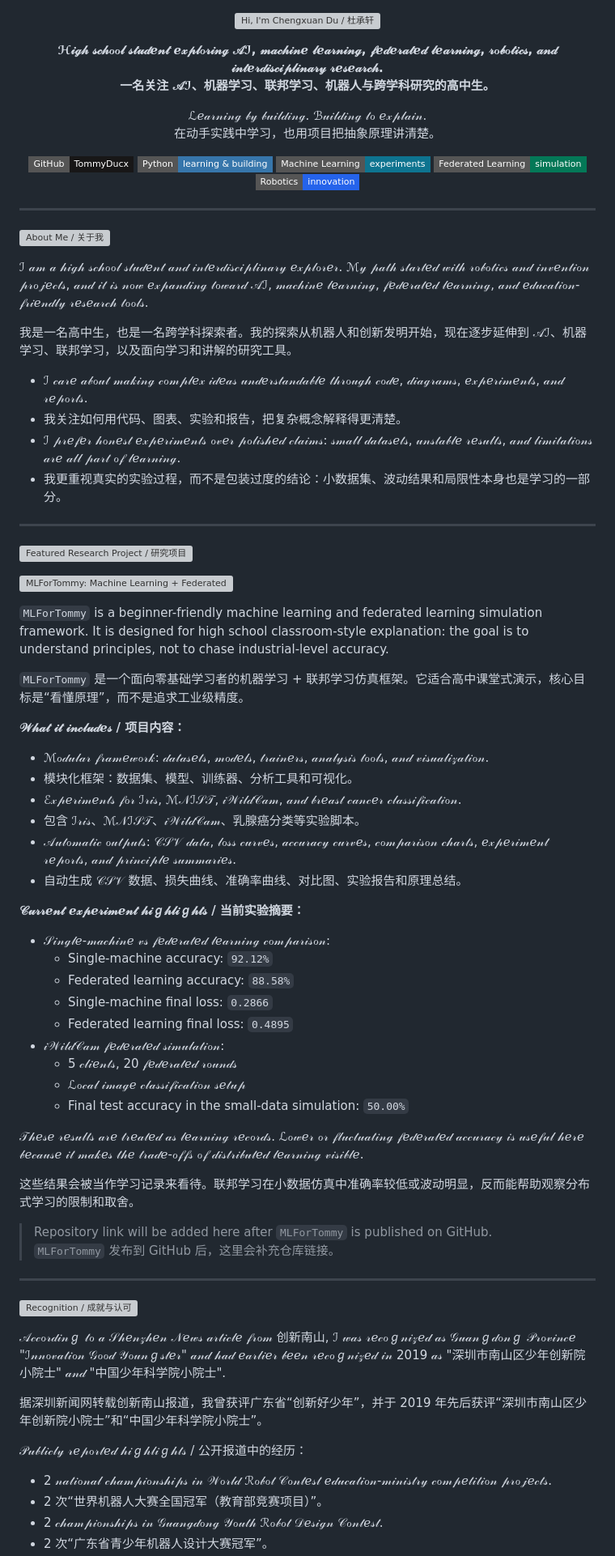
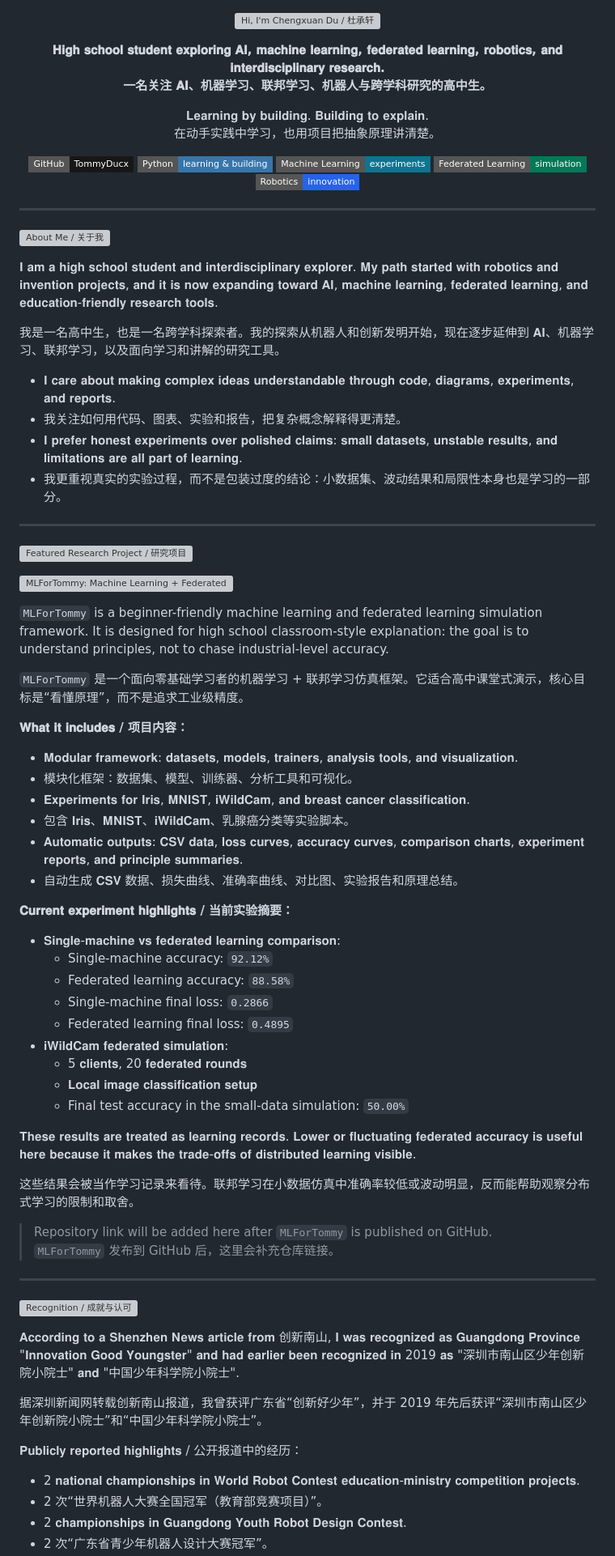
Before and after one commit to TommyDucx/TommyDucx, a Markdown page: README.md, the part around one of its changes. Shown at 81% size. GitHub-like rendering; badges without logos; grey boxes are pictures that could not be loaded.

Commit message:
style: body English -> Unicode serif (Times New Roman-like)

```diff
--- a/README.md
+++ b/README.md
@@ -2,10 +2,10 @@
 
 ![Hi, I'm Chengxuan Du / 杜承轩](assets/hi-i-m-chengxuan-du.svg)
 
-**ℋ𝒾ℊ𝒽 𝓈𝒸𝒽ℴℴ𝓁 𝓈𝓉𝓊𝒹ℯ𝓃𝓉 ℯ𝓍𝓅𝓁ℴ𝓇𝒾𝓃ℊ 𝒜ℐ, 𝓂𝒶𝒸𝒽𝒾𝓃ℯ 𝓁ℯ𝒶𝓇𝓃𝒾𝓃ℊ, 𝒻ℯ𝒹ℯ𝓇𝒶𝓉ℯ𝒹 𝓁ℯ𝒶𝓇𝓃𝒾𝓃ℊ, 𝓇ℴ𝒷ℴ𝓉𝒾𝒸𝓈, 𝒶𝓃𝒹 𝒾𝓃𝓉ℯ𝓇𝒹𝒾𝓈𝒸𝒾𝓅𝓁𝒾𝓃𝒶𝓇𝓎 𝓇ℯ𝓈ℯ𝒶𝓇𝒸𝒽.**
-**一名关注 𝒜ℐ、机器学习、联邦学习、机器人与跨学科研究的高中生。**
+**𝐇𝐢𝐠𝐡 𝐬𝐜𝐡𝐨𝐨𝐥 𝐬𝐭𝐮𝐝𝐞𝐧𝐭 𝐞𝐱𝐩𝐥𝐨𝐫𝐢𝐧𝐠 𝐀𝐈, 𝐦𝐚𝐜𝐡𝐢𝐧𝐞 𝐥𝐞𝐚𝐫𝐧𝐢𝐧𝐠, 𝐟𝐞𝐝𝐞𝐫𝐚𝐭𝐞𝐝 𝐥𝐞𝐚𝐫𝐧𝐢𝐧𝐠, 𝐫𝐨𝐛𝐨𝐭𝐢𝐜𝐬, 𝐚𝐧𝐝 𝐢𝐧𝐭𝐞𝐫𝐝𝐢𝐬𝐜𝐢𝐩𝐥𝐢𝐧𝐚𝐫𝐲 𝐫𝐞𝐬𝐞𝐚𝐫𝐜𝐡.**
+**一名关注 𝐀𝐈、机器学习、联邦学习、机器人与跨学科研究的高中生。**
 
-ℒℯ𝒶𝓇𝓃𝒾𝓃ℊ 𝒷𝓎 𝒷𝓊𝒾𝓁𝒹𝒾𝓃ℊ. ℬ𝓊𝒾𝓁𝒹𝒾𝓃ℊ 𝓉ℴ ℯ𝓍𝓅𝓁𝒶𝒾𝓃.
+𝐋𝐞𝐚𝐫𝐧𝐢𝐧𝐠 𝐛𝐲 𝐛𝐮𝐢𝐥𝐝𝐢𝐧𝐠. 𝐁𝐮𝐢𝐥𝐝𝐢𝐧𝐠 𝐭𝐨 𝐞𝐱𝐩𝐥𝐚𝐢𝐧.
 在动手实践中学习，也用项目把抽象原理讲清楚。
 
 [![GitHub](https://img.shields.io/badge/GitHub-TommyDucx-181717?style=flat-square&logo=github)](https://github.com/TommyDucx)
@@ -20,13 +20,13 @@
 
 ![About Me / 关于我](assets/about-me.svg)
 
-ℐ 𝒶𝓂 𝒶 𝒽𝒾ℊ𝒽 𝓈𝒸𝒽ℴℴ𝓁 𝓈𝓉𝓊𝒹ℯ𝓃𝓉 𝒶𝓃𝒹 𝒾𝓃𝓉ℯ𝓇𝒹𝒾𝓈𝒸𝒾𝓅𝓁𝒾𝓃𝒶𝓇𝓎 ℯ𝓍𝓅𝓁ℴ𝓇ℯ𝓇. ℳ𝓎 𝓅𝒶𝓉𝒽 𝓈𝓉𝒶𝓇𝓉ℯ𝒹 𝓌𝒾𝓉𝒽 𝓇ℴ𝒷ℴ𝓉𝒾𝒸𝓈 𝒶𝓃𝒹 𝒾𝓃𝓋ℯ𝓃𝓉𝒾ℴ𝓃 𝓅𝓇ℴ𝒿ℯ𝒸𝓉𝓈, 𝒶𝓃𝒹 𝒾𝓉 𝒾𝓈 𝓃ℴ𝓌 ℯ𝓍𝓅𝒶𝓃𝒹𝒾𝓃ℊ 𝓉ℴ𝓌𝒶𝓇𝒹 𝒜ℐ, 𝓂𝒶𝒸𝒽𝒾𝓃ℯ 𝓁ℯ𝒶𝓇𝓃𝒾𝓃ℊ, 𝒻ℯ𝒹ℯ𝓇𝒶𝓉ℯ𝒹 𝓁ℯ𝒶𝓇𝓃𝒾𝓃ℊ, 𝒶𝓃𝒹 ℯ𝒹𝓊𝒸𝒶𝓉𝒾ℴ𝓃-𝒻𝓇𝒾ℯ𝓃𝒹𝓁𝓎 𝓇ℯ𝓈ℯ𝒶𝓇𝒸𝒽 𝓉ℴℴ𝓁𝓈.
+𝐈 𝐚𝐦 𝐚 𝐡𝐢𝐠𝐡 𝐬𝐜𝐡𝐨𝐨𝐥 𝐬𝐭𝐮𝐝𝐞𝐧𝐭 𝐚𝐧𝐝 𝐢𝐧𝐭𝐞𝐫𝐝𝐢𝐬𝐜𝐢𝐩𝐥𝐢𝐧𝐚𝐫𝐲 𝐞𝐱𝐩𝐥𝐨𝐫𝐞𝐫. 𝐌𝐲 𝐩𝐚𝐭𝐡 𝐬𝐭𝐚𝐫𝐭𝐞𝐝 𝐰𝐢𝐭𝐡 𝐫𝐨𝐛𝐨𝐭𝐢𝐜𝐬 𝐚𝐧𝐝 𝐢𝐧𝐯𝐞𝐧𝐭𝐢𝐨𝐧 𝐩𝐫𝐨𝐣𝐞𝐜𝐭𝐬, 𝐚𝐧𝐝 𝐢𝐭 𝐢𝐬 𝐧𝐨𝐰 𝐞𝐱𝐩𝐚𝐧𝐝𝐢𝐧𝐠 𝐭𝐨𝐰𝐚𝐫𝐝 𝐀𝐈, 𝐦𝐚𝐜𝐡𝐢𝐧𝐞 𝐥𝐞𝐚𝐫𝐧𝐢𝐧𝐠, 𝐟𝐞𝐝𝐞𝐫𝐚𝐭𝐞𝐝 𝐥𝐞𝐚𝐫𝐧𝐢𝐧𝐠, 𝐚𝐧𝐝 𝐞𝐝𝐮𝐜𝐚𝐭𝐢𝐨𝐧-𝐟𝐫𝐢𝐞𝐧𝐝𝐥𝐲 𝐫𝐞𝐬𝐞𝐚𝐫𝐜𝐡 𝐭𝐨𝐨𝐥𝐬.
 
-我是一名高中生，也是一名跨学科探索者。我的探索从机器人和创新发明开始，现在逐步延伸到 𝒜ℐ、机器学习、联邦学习，以及面向学习和讲解的研究工具。
+我是一名高中生，也是一名跨学科探索者。我的探索从机器人和创新发明开始，现在逐步延伸到 𝐀𝐈、机器学习、联邦学习，以及面向学习和讲解的研究工具。
 
-- ℐ 𝒸𝒶𝓇ℯ 𝒶𝒷ℴ𝓊𝓉 𝓂𝒶𝓀𝒾𝓃ℊ 𝒸ℴ𝓂𝓅𝓁ℯ𝓍 𝒾𝒹ℯ𝒶𝓈 𝓊𝓃𝒹ℯ𝓇𝓈𝓉𝒶𝓃𝒹𝒶𝒷𝓁ℯ 𝓉𝒽𝓇ℴ𝓊ℊ𝒽 𝒸ℴ𝒹ℯ, 𝒹𝒾𝒶ℊ𝓇𝒶𝓂𝓈, ℯ𝓍𝓅ℯ𝓇𝒾𝓂ℯ𝓃𝓉𝓈, 𝒶𝓃𝒹 𝓇ℯ𝓅ℴ𝓇𝓉𝓈.
+- 𝐈 𝐜𝐚𝐫𝐞 𝐚𝐛𝐨𝐮𝐭 𝐦𝐚𝐤𝐢𝐧𝐠 𝐜𝐨𝐦𝐩𝐥𝐞𝐱 𝐢𝐝𝐞𝐚𝐬 𝐮𝐧𝐝𝐞𝐫𝐬𝐭𝐚𝐧𝐝𝐚𝐛𝐥𝐞 𝐭𝐡𝐫𝐨𝐮𝐠𝐡 𝐜𝐨𝐝𝐞, 𝐝𝐢𝐚𝐠𝐫𝐚𝐦𝐬, 𝐞𝐱𝐩𝐞𝐫𝐢𝐦𝐞𝐧𝐭𝐬, 𝐚𝐧𝐝 𝐫𝐞𝐩𝐨𝐫𝐭𝐬.
 - 我关注如何用代码、图表、实验和报告，把复杂概念解释得更清楚。
-- ℐ 𝓅𝓇ℯ𝒻ℯ𝓇 𝒽ℴ𝓃ℯ𝓈𝓉 ℯ𝓍𝓅ℯ𝓇𝒾𝓂ℯ𝓃𝓉𝓈 ℴ𝓋ℯ𝓇 𝓅ℴ𝓁𝒾𝓈𝒽ℯ𝒹 𝒸𝓁𝒶𝒾𝓂𝓈: 𝓈𝓂𝒶𝓁𝓁 𝒹𝒶𝓉𝒶𝓈ℯ𝓉𝓈, 𝓊𝓃𝓈𝓉𝒶𝒷𝓁ℯ 𝓇ℯ𝓈𝓊𝓁𝓉𝓈, 𝒶𝓃𝒹 𝓁𝒾𝓂𝒾𝓉𝒶𝓉𝒾ℴ𝓃𝓈 𝒶𝓇ℯ 𝒶𝓁𝓁 𝓅𝒶𝓇𝓉 ℴ𝒻 𝓁ℯ𝒶𝓇𝓃𝒾𝓃ℊ.
+- 𝐈 𝐩𝐫𝐞𝐟𝐞𝐫 𝐡𝐨𝐧𝐞𝐬𝐭 𝐞𝐱𝐩𝐞𝐫𝐢𝐦𝐞𝐧𝐭𝐬 𝐨𝐯𝐞𝐫 𝐩𝐨𝐥𝐢𝐬𝐡𝐞𝐝 𝐜𝐥𝐚𝐢𝐦𝐬: 𝐬𝐦𝐚𝐥𝐥 𝐝𝐚𝐭𝐚𝐬𝐞𝐭𝐬, 𝐮𝐧𝐬𝐭𝐚𝐛𝐥𝐞 𝐫𝐞𝐬𝐮𝐥𝐭𝐬, 𝐚𝐧𝐝 𝐥𝐢𝐦𝐢𝐭𝐚𝐭𝐢𝐨𝐧𝐬 𝐚𝐫𝐞 𝐚𝐥𝐥 𝐩𝐚𝐫𝐭 𝐨𝐟 𝐥𝐞𝐚𝐫𝐧𝐢𝐧𝐠.
 - 我更重视真实的实验过程，而不是包装过度的结论：小数据集、波动结果和局限性本身也是学习的一部分。
 
 ---
@@ -39,29 +39,29 @@
 
 `MLForTommy` 是一个面向零基础学习者的机器学习 + 联邦学习仿真框架。它适合高中课堂式演示，核心目标是“看懂原理”，而不是追求工业级精度。
 
-**𝒲𝒽𝒶𝓉 𝒾𝓉 𝒾𝓃𝒸𝓁𝓊𝒹ℯ𝓈 / 项目内容：**
+**𝐖𝐡𝐚𝐭 𝐢𝐭 𝐢𝐧𝐜𝐥𝐮𝐝𝐞𝐬 / 项目内容：**
 
-- ℳℴ𝒹𝓊𝓁𝒶𝓇 𝒻𝓇𝒶𝓂ℯ𝓌ℴ𝓇𝓀: 𝒹𝒶𝓉𝒶𝓈ℯ𝓉𝓈, 𝓂ℴ𝒹ℯ𝓁𝓈, 𝓉𝓇𝒶𝒾𝓃ℯ𝓇𝓈, 𝒶𝓃𝒶𝓁𝓎𝓈𝒾𝓈 𝓉ℴℴ𝓁𝓈, 𝒶𝓃𝒹 𝓋𝒾𝓈𝓊𝒶𝓁𝒾𝓏𝒶𝓉𝒾ℴ𝓃.
+- 𝐌𝐨𝐝𝐮𝐥𝐚𝐫 𝐟𝐫𝐚𝐦𝐞𝐰𝐨𝐫𝐤: 𝐝𝐚𝐭𝐚𝐬𝐞𝐭𝐬, 𝐦𝐨𝐝𝐞𝐥𝐬, 𝐭𝐫𝐚𝐢𝐧𝐞𝐫𝐬, 𝐚𝐧𝐚𝐥𝐲𝐬𝐢𝐬 𝐭𝐨𝐨𝐥𝐬, 𝐚𝐧𝐝 𝐯𝐢𝐬𝐮𝐚𝐥𝐢𝐳𝐚𝐭𝐢𝐨𝐧.
 - 模块化框架：数据集、模型、训练器、分析工具和可视化。
-- ℰ𝓍𝓅ℯ𝓇𝒾𝓂ℯ𝓃𝓉𝓈 𝒻ℴ𝓇 ℐ𝓇𝒾𝓈, ℳ𝒩ℐ𝒮𝒯, 𝒾𝒲𝒾𝓁𝒹𝒞𝒶𝓂, 𝒶𝓃𝒹 𝒷𝓇ℯ𝒶𝓈𝓉 𝒸𝒶𝓃𝒸ℯ𝓇 𝒸𝓁𝒶𝓈𝓈𝒾𝒻𝒾𝒸𝒶𝓉𝒾ℴ𝓃.
-- 包含 ℐ𝓇𝒾𝓈、ℳ𝒩ℐ𝒮𝒯、𝒾𝒲𝒾𝓁𝒹𝒞𝒶𝓂、乳腺癌分类等实验脚本。
-- 𝒜𝓊𝓉ℴ𝓂𝒶𝓉𝒾𝒸 ℴ𝓊𝓉𝓅𝓊𝓉𝓈: 𝒞𝒮𝒱 𝒹𝒶𝓉𝒶, 𝓁ℴ𝓈𝓈 𝒸𝓊𝓇𝓋ℯ𝓈, 𝒶𝒸𝒸𝓊𝓇𝒶𝒸𝓎 𝒸𝓊𝓇𝓋ℯ𝓈, 𝒸ℴ𝓂𝓅𝒶𝓇𝒾𝓈ℴ𝓃 𝒸𝒽𝒶𝓇𝓉𝓈, ℯ𝓍𝓅ℯ𝓇𝒾𝓂ℯ𝓃𝓉 𝓇ℯ𝓅ℴ𝓇𝓉𝓈, 𝒶𝓃𝒹 𝓅𝓇𝒾𝓃𝒸𝒾𝓅𝓁ℯ 𝓈𝓊𝓂𝓂𝒶𝓇𝒾ℯ𝓈.
-- 自动生成 𝒞𝒮𝒱 数据、损失曲线、准确率曲线、对比图、实验报告和原理总结。
+- 𝐄𝐱𝐩𝐞𝐫𝐢𝐦𝐞𝐧𝐭𝐬 𝐟𝐨𝐫 𝐈𝐫𝐢𝐬, 𝐌𝐍𝐈𝐒𝐓, 𝐢𝐖𝐢𝐥𝐝𝐂𝐚𝐦, 𝐚𝐧𝐝 𝐛𝐫𝐞𝐚𝐬𝐭 𝐜𝐚𝐧𝐜𝐞𝐫 𝐜𝐥𝐚𝐬𝐬𝐢𝐟𝐢𝐜𝐚𝐭𝐢𝐨𝐧.
+- 包含 𝐈𝐫𝐢𝐬、𝐌𝐍𝐈𝐒𝐓、𝐢𝐖𝐢𝐥𝐝𝐂𝐚𝐦、乳腺癌分类等实验脚本。
+- 𝐀𝐮𝐭𝐨𝐦𝐚𝐭𝐢𝐜 𝐨𝐮𝐭𝐩𝐮𝐭𝐬: 𝐂𝐒𝐕 𝐝𝐚𝐭𝐚, 𝐥𝐨𝐬𝐬 𝐜𝐮𝐫𝐯𝐞𝐬, 𝐚𝐜𝐜𝐮𝐫𝐚𝐜𝐲 𝐜𝐮𝐫𝐯𝐞𝐬, 𝐜𝐨𝐦𝐩𝐚𝐫𝐢𝐬𝐨𝐧 𝐜𝐡𝐚𝐫𝐭𝐬, 𝐞𝐱𝐩𝐞𝐫𝐢𝐦𝐞𝐧𝐭 𝐫𝐞𝐩𝐨𝐫𝐭𝐬, 𝐚𝐧𝐝 𝐩𝐫𝐢𝐧𝐜𝐢𝐩𝐥𝐞 𝐬𝐮𝐦𝐦𝐚𝐫𝐢𝐞𝐬.
+- 自动生成 𝐂𝐒𝐕 数据、损失曲线、准确率曲线、对比图、实验报告和原理总结。
 
 <!-- RESEARCH-RESULTS:START -->
-**𝒞𝓊𝓇𝓇ℯ𝓃𝓉 ℯ𝓍𝓅ℯ𝓇𝒾𝓂ℯ𝓃𝓉 𝒽𝒾ℊ𝒽𝓁𝒾ℊ𝒽𝓉𝓈 / 当前实验摘要：**
+**𝐂𝐮𝐫𝐫𝐞𝐧𝐭 𝐞𝐱𝐩𝐞𝐫𝐢𝐦𝐞𝐧𝐭 𝐡𝐢𝐠𝐡𝐥𝐢𝐠𝐡𝐭𝐬 / 当前实验摘要：**
 
-- 𝒮𝒾𝓃ℊ𝓁ℯ-𝓂𝒶𝒸𝒽𝒾𝓃ℯ 𝓋𝓈 𝒻ℯ𝒹ℯ𝓇𝒶𝓉ℯ𝒹 𝓁ℯ𝒶𝓇𝓃𝒾𝓃ℊ 𝒸ℴ𝓂𝓅𝒶𝓇𝒾𝓈ℴ𝓃:
+- 𝐒𝐢𝐧𝐠𝐥𝐞-𝐦𝐚𝐜𝐡𝐢𝐧𝐞 𝐯𝐬 𝐟𝐞𝐝𝐞𝐫𝐚𝐭𝐞𝐝 𝐥𝐞𝐚𝐫𝐧𝐢𝐧𝐠 𝐜𝐨𝐦𝐩𝐚𝐫𝐢𝐬𝐨𝐧:
   - Single-machine accuracy: `92.12%`
   - Federated learning accuracy: `88.58%`
   - Single-machine final loss: `0.2866`
   - Federated learning final loss: `0.4895`
-- 𝒾𝒲𝒾𝓁𝒹𝒞𝒶𝓂 𝒻ℯ𝒹ℯ𝓇𝒶𝓉ℯ𝒹 𝓈𝒾𝓂𝓊𝓁𝒶𝓉𝒾ℴ𝓃:
-  - 5 𝒸𝓁𝒾ℯ𝓃𝓉𝓈, 20 𝒻ℯ𝒹ℯ𝓇𝒶𝓉ℯ𝒹 𝓇ℴ𝓊𝓃𝒹𝓈
-  - ℒℴ𝒸𝒶𝓁 𝒾𝓂𝒶ℊℯ 𝒸𝓁𝒶𝓈𝓈𝒾𝒻𝒾𝒸𝒶𝓉𝒾ℴ𝓃 𝓈ℯ𝓉𝓊𝓅
+- 𝐢𝐖𝐢𝐥𝐝𝐂𝐚𝐦 𝐟𝐞𝐝𝐞𝐫𝐚𝐭𝐞𝐝 𝐬𝐢𝐦𝐮𝐥𝐚𝐭𝐢𝐨𝐧:
+  - 5 𝐜𝐥𝐢𝐞𝐧𝐭𝐬, 20 𝐟𝐞𝐝𝐞𝐫𝐚𝐭𝐞𝐝 𝐫𝐨𝐮𝐧𝐝𝐬
+  - 𝐋𝐨𝐜𝐚𝐥 𝐢𝐦𝐚𝐠𝐞 𝐜𝐥𝐚𝐬𝐬𝐢𝐟𝐢𝐜𝐚𝐭𝐢𝐨𝐧 𝐬𝐞𝐭𝐮𝐩
   - Final test accuracy in the small-data simulation: `50.00%`
 
-𝒯𝒽ℯ𝓈ℯ 𝓇ℯ𝓈𝓊𝓁𝓉𝓈 𝒶𝓇ℯ 𝓉𝓇ℯ𝒶𝓉ℯ𝒹 𝒶𝓈 𝓁ℯ𝒶𝓇𝓃𝒾𝓃ℊ 𝓇ℯ𝒸ℴ𝓇𝒹𝓈. ℒℴ𝓌ℯ𝓇 ℴ𝓇 𝒻𝓁𝓊𝒸𝓉𝓊𝒶𝓉𝒾𝓃ℊ 𝒻ℯ𝒹ℯ𝓇𝒶𝓉ℯ𝒹 𝒶𝒸𝒸𝓊𝓇𝒶𝒸𝓎 𝒾𝓈 𝓊𝓈ℯ𝒻𝓊𝓁 𝒽ℯ𝓇ℯ 𝒷ℯ𝒸𝒶𝓊𝓈ℯ 𝒾𝓉 𝓂𝒶𝓀ℯ𝓈 𝓉𝒽ℯ 𝓉𝓇𝒶𝒹ℯ-ℴ𝒻𝒻𝓈 ℴ𝒻 𝒹𝒾𝓈𝓉𝓇𝒾𝒷𝓊𝓉ℯ𝒹 𝓁ℯ𝒶𝓇𝓃𝒾𝓃ℊ 𝓋𝒾𝓈𝒾𝒷𝓁ℯ.
+𝐓𝐡𝐞𝐬𝐞 𝐫𝐞𝐬𝐮𝐥𝐭𝐬 𝐚𝐫𝐞 𝐭𝐫𝐞𝐚𝐭𝐞𝐝 𝐚𝐬 𝐥𝐞𝐚𝐫𝐧𝐢𝐧𝐠 𝐫𝐞𝐜𝐨𝐫𝐝𝐬. 𝐋𝐨𝐰𝐞𝐫 𝐨𝐫 𝐟𝐥𝐮𝐜𝐭𝐮𝐚𝐭𝐢𝐧𝐠 𝐟𝐞𝐝𝐞𝐫𝐚𝐭𝐞𝐝 𝐚𝐜𝐜𝐮𝐫𝐚𝐜𝐲 𝐢𝐬 𝐮𝐬𝐞𝐟𝐮𝐥 𝐡𝐞𝐫𝐞 𝐛𝐞𝐜𝐚𝐮𝐬𝐞 𝐢𝐭 𝐦𝐚𝐤𝐞𝐬 𝐭𝐡𝐞 𝐭𝐫𝐚𝐝𝐞-𝐨𝐟𝐟𝐬 𝐨𝐟 𝐝𝐢𝐬𝐭𝐫𝐢𝐛𝐮𝐭𝐞𝐝 𝐥𝐞𝐚𝐫𝐧𝐢𝐧𝐠 𝐯𝐢𝐬𝐢𝐛𝐥𝐞.
 
 这些结果会被当作学习记录来看待。联邦学习在小数据仿真中准确率较低或波动明显，反而能帮助观察分布式学习的限制和取舍。
 <!-- RESEARCH-RESULTS:END -->
@@ -73,13 +73,13 @@
 
 ![Recognition / 成就与认可](assets/recognition.svg)
 
-𝒜𝒸𝒸ℴ𝓇𝒹𝒾𝓃ℊ 𝓉ℴ 𝒶 𝒮𝒽ℯ𝓃𝓏𝒽ℯ𝓃 𝒩ℯ𝓌𝓈 𝒶𝓇𝓉𝒾𝒸𝓁ℯ 𝒻𝓇ℴ𝓂 创新南山, ℐ 𝓌𝒶𝓈 𝓇ℯ𝒸ℴℊ𝓃𝒾𝓏ℯ𝒹 𝒶𝓈 𝒢𝓊𝒶𝓃ℊ𝒹ℴ𝓃ℊ 𝒫𝓇ℴ𝓋𝒾𝓃𝒸ℯ "ℐ𝓃𝓃ℴ𝓋𝒶𝓉𝒾ℴ𝓃 𝒢ℴℴ𝒹 𝒴ℴ𝓊𝓃ℊ𝓈𝓉ℯ𝓇" 𝒶𝓃𝒹 𝒽𝒶𝒹 ℯ𝒶𝓇𝓁𝒾ℯ𝓇 𝒷ℯℯ𝓃 𝓇ℯ𝒸ℴℊ𝓃𝒾𝓏ℯ𝒹 𝒾𝓃 2019 𝒶𝓈 "深圳市南山区少年创新院小院士" 𝒶𝓃𝒹 "中国少年科学院小院士".
+𝐀𝐜𝐜𝐨𝐫𝐝𝐢𝐧𝐠 𝐭𝐨 𝐚 𝐒𝐡𝐞𝐧𝐳𝐡𝐞𝐧 𝐍𝐞𝐰𝐬 𝐚𝐫𝐭𝐢𝐜𝐥𝐞 𝐟𝐫𝐨𝐦 创新南山, 𝐈 𝐰𝐚𝐬 𝐫𝐞𝐜𝐨𝐠𝐧𝐢𝐳𝐞𝐝 𝐚𝐬 𝐆𝐮𝐚𝐧𝐠𝐝𝐨𝐧𝐠 𝐏𝐫𝐨𝐯𝐢𝐧𝐜𝐞 "𝐈𝐧𝐧𝐨𝐯𝐚𝐭𝐢𝐨𝐧 𝐆𝐨𝐨𝐝 𝐘𝐨𝐮𝐧𝐠𝐬𝐭𝐞𝐫" 𝐚𝐧𝐝 𝐡𝐚𝐝 𝐞𝐚𝐫𝐥𝐢𝐞𝐫 𝐛𝐞𝐞𝐧 𝐫𝐞𝐜𝐨𝐠𝐧𝐢𝐳𝐞𝐝 𝐢𝐧 2019 𝐚𝐬 "深圳市南山区少年创新院小院士" 𝐚𝐧𝐝 "中国少年科学院小院士".
 
 据深圳新闻网转载创新南山报道，我曾获评广东省“创新好少年”，并于 2019 年先后获评“深圳市南山区少年创新院小院士”和“中国少年科学院小院士”。
 
-𝒫𝓊𝒷𝓁𝒾𝒸𝓁𝓎 𝓇ℯ𝓅ℴ𝓇𝓉ℯ𝒹 𝒽𝒾ℊ𝒽𝓁𝒾ℊ𝒽𝓉𝓈 / 公开报道中的经历：
+𝐏𝐮𝐛𝐥𝐢𝐜𝐥𝐲 𝐫𝐞𝐩𝐨𝐫𝐭𝐞𝐝 𝐡𝐢𝐠𝐡𝐥𝐢𝐠𝐡𝐭𝐬 / 公开报道中的经历：
 
-- 2 𝓃𝒶𝓉𝒾ℴ𝓃𝒶𝓁 𝒸𝒽𝒶𝓂𝓅𝒾ℴ𝓃𝓈𝒽𝒾𝓅𝓈 𝒾𝓃 𝒲ℴ𝓇𝓁𝒹 ℛℴ𝒷ℴ𝓉 𝒞ℴ𝓃𝓉ℯ𝓈𝓉 ℯ𝒹𝓊𝒸𝒶𝓉𝒾ℴ𝓃-𝓂𝒾𝓃𝒾𝓈𝓉𝓇𝓎 𝒸ℴ𝓂𝓅ℯ𝓉𝒾𝓉𝒾ℴ𝓃 𝓅𝓇ℴ𝒿ℯ𝒸𝓉𝓈.
+- 2 𝐧𝐚𝐭𝐢𝐨𝐧𝐚𝐥 𝐜𝐡𝐚𝐦𝐩𝐢𝐨𝐧𝐬𝐡𝐢𝐩𝐬 𝐢𝐧 𝐖𝐨𝐫𝐥𝐝 𝐑𝐨𝐛𝐨𝐭 𝐂𝐨𝐧𝐭𝐞𝐬𝐭 𝐞𝐝𝐮𝐜𝐚𝐭𝐢𝐨𝐧-𝐦𝐢𝐧𝐢𝐬𝐭𝐫𝐲 𝐜𝐨𝐦𝐩𝐞𝐭𝐢𝐭𝐢𝐨𝐧 𝐩𝐫𝐨𝐣𝐞𝐜𝐭𝐬.
 - 2 次“世界机器人大赛全国冠军（教育部竞赛项目）”。
-- 2 𝒸𝒽𝒶𝓂𝓅𝒾ℴ𝓃𝓈𝒽𝒾𝓅𝓈 𝒾𝓃 𝒢𝓊𝒶𝓃ℊ𝒹ℴ𝓃ℊ 𝒴ℴ𝓊𝓉𝒽 ℛℴ𝒷ℴ𝓉 𝒟ℯ𝓈𝒾ℊ𝓃 𝒞ℴ𝓃𝓉ℯ𝓈𝓉.
+- 2 𝐜𝐡𝐚𝐦𝐩𝐢𝐨𝐧𝐬𝐡𝐢𝐩𝐬 𝐢𝐧 𝐆𝐮𝐚𝐧𝐠𝐝𝐨𝐧𝐠 𝐘𝐨𝐮𝐭𝐡 𝐑𝐨𝐛𝐨𝐭 𝐃𝐞𝐬𝐢𝐠𝐧 𝐂𝐨𝐧𝐭𝐞𝐬𝐭.
 - 2 次“广东省青少年机器人设计大赛冠军”。
```
Also changed, not shown: other parts of README.md (+8 -8 lines).
